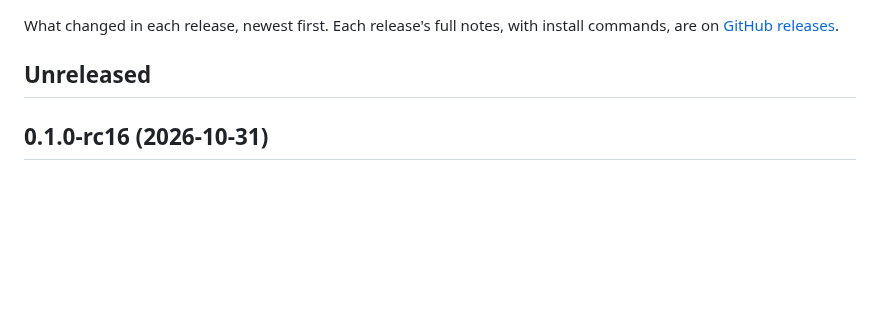
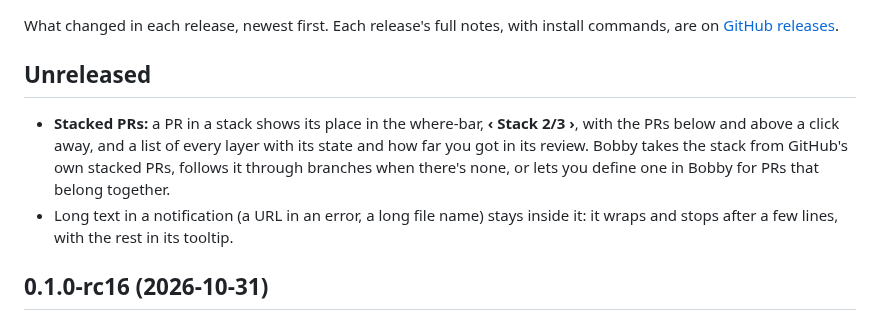
Before and after one commit to angrybayblade/bobby, a Markdown page: CHANGELOG.md, the part around the change. Rendered like a GitHub page; blank space fills up the shorter version.

Commit message:
docs(changelog): note stacked PRs and notifications that keep their text
Co-Authored-By: Claude Opus 5.5 <noreply@anthropic.com>

```diff
--- a/CHANGELOG.md
+++ b/CHANGELOG.md
@@ -3,6 +3,9 @@
 What changed in each release, newest first. Each release's full notes, with install commands, are on [GitHub releases](https://github.com/angrybayblade/bobby/releases).
 
 ## Unreleased
+
+- **Stacked PRs:** a PR in a stack shows its place in the where-bar, **‹ Stack 2/3 ›**, with the PRs below and above a click away, and a list of every layer with its state and how far you got in its review. Bobby takes the stack from GitHub's own stacked PRs, follows it through branches when there's none, or lets you define one in Bobby for PRs that belong together.
+- Long text in a notification (a URL in an error, a long file name) stays inside it: it wraps and stops after a few lines, with the rest in its tooltip.
 
 ## 0.1.0-rc16 (2026-10-31)
 
```
